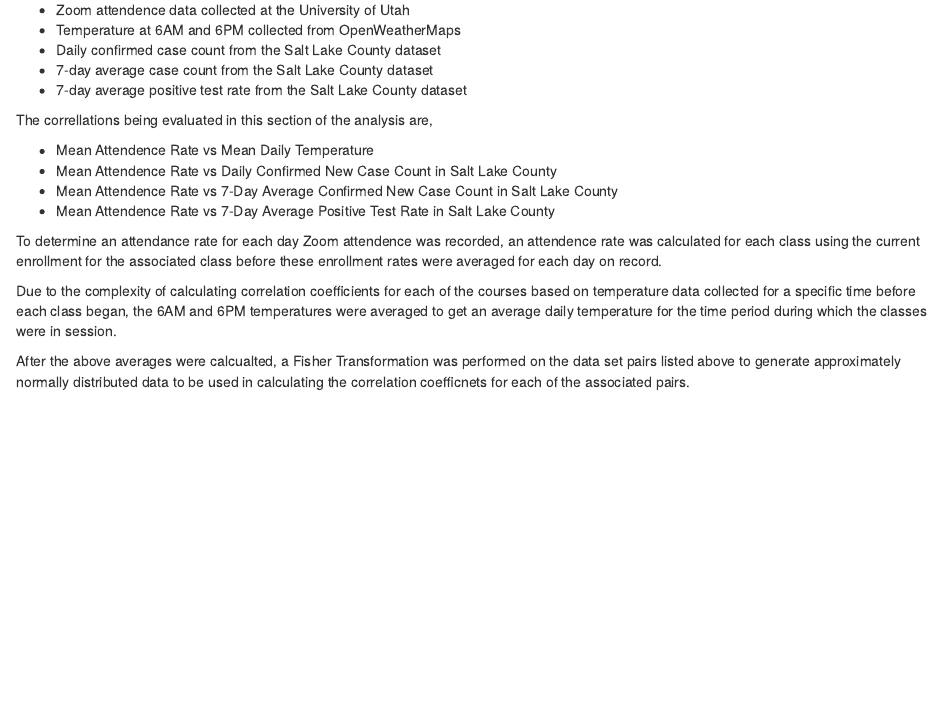
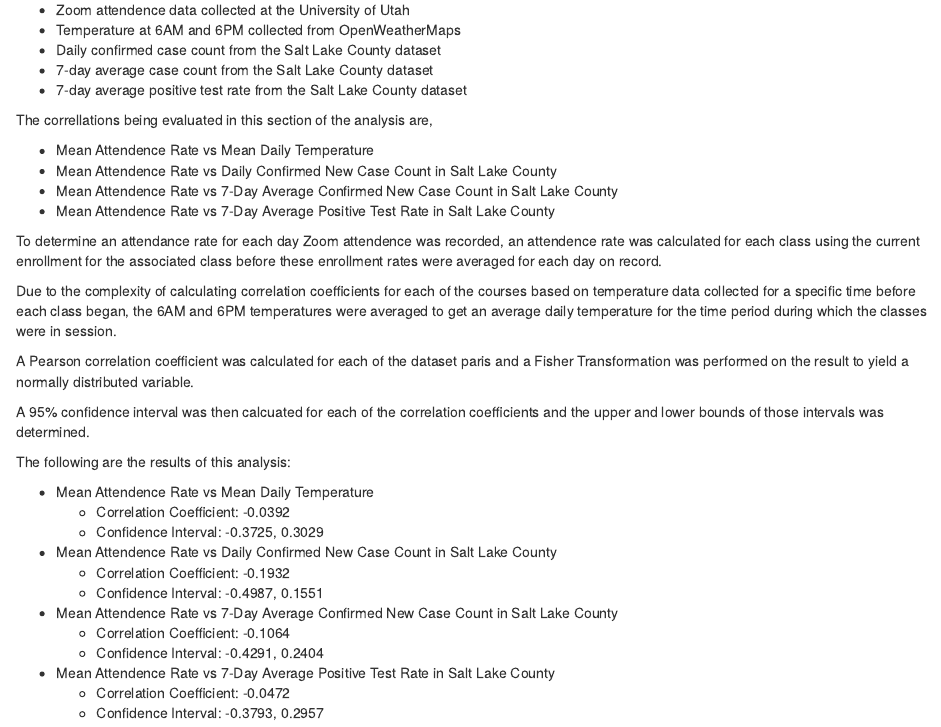
Before and after one commit to bessex/CZAP, an R Markdown document (Report.Rmd): the page in a window 1100 px wide, from 240 px down. Rendered offline with R 4.5, knitr and Pandoc, with nearby package versions.

Commit message:
Writing more of analysis section.

````diff
--- a/Report.Rmd
+++ b/Report.Rmd
@@ -85,8 +85,6 @@ CI_Lower = function(log_lower_bound) {
 
 
 ```
-
-After the above averages were calcualted, a Fisher Transformation was performed on the data set pairs listed above to generate approximately normally distributed data to be used in calculating the correlation coefficnets for each of the associated pairs.
 
 ```{r, echo=FALSE}
 # CORRELATION COEFFICIENT & CONFIDENCE INTERVALS FOR mean_daily_atd_rate --- mean_daily_temp
@@ -187,3 +185,23 @@ CI_upper_atd_vs_positive_7dtr = CI_Upper(log_upper_bound)
 CI_lower_atd_vs_positive_7dtr = CI_Lower(log_lower_bound)
 
 ```
+
+
+A Pearson correlation coefficient was calculated for each of the dataset paris and a Fisher Transformation was performed on the result to yield a normally distributed variable.
+
+A 95% confidence interval was then calcuated for each of the correlation coefficients and the upper and lower bounds of those intervals was determined.
+
+The following are the results of this analysis:
+
+- Mean Attendence Rate vs Mean Daily Temperature
+    - Correlation Coefficient: `r round(mean_daily_temp_correlation, 4)`
+    - Confidence Interval: `r round(CI_lower_atd_vs_temp, 4)`, `r round(CI_upper_atd_vs_temp, 4)`
+- Mean Attendence Rate vs Daily Confirmed New Case Count in Salt Lake County
+    - Correlation Coefficient: `r round(mean_daily_case_count_correlation, 4)`
+    - Confidence Interval: `r round(CI_lower_atd_vs_case_count, 4)`, `r round(CI_upper_atd_vs_case_count, 4)`
+- Mean Attendence Rate vs 7-Day Average Confirmed New Case Count in Salt Lake County
+    - Correlation Coefficient: `r round(mean_daily_confirmed_7dcc_correlation, 4)`
+    - Confidence Interval: `r round(CI_lower_atd_vs_confirmed_7dcc, 4)`, `r round(CI_upper_atd_vs_confirmed_7dcc, 4)`
+- Mean Attendence Rate vs 7-Day Average Positive Test Rate in Salt Lake County
+    - Correlation Coefficient: `r round(mean_daily_positive_7dtr_correlation, 4)`
+    - Confidence Interval: `r round(CI_lower_atd_vs_positive_7dtr, 4)`, `r round(CI_upper_atd_vs_positive_7dtr, 4)`
````
